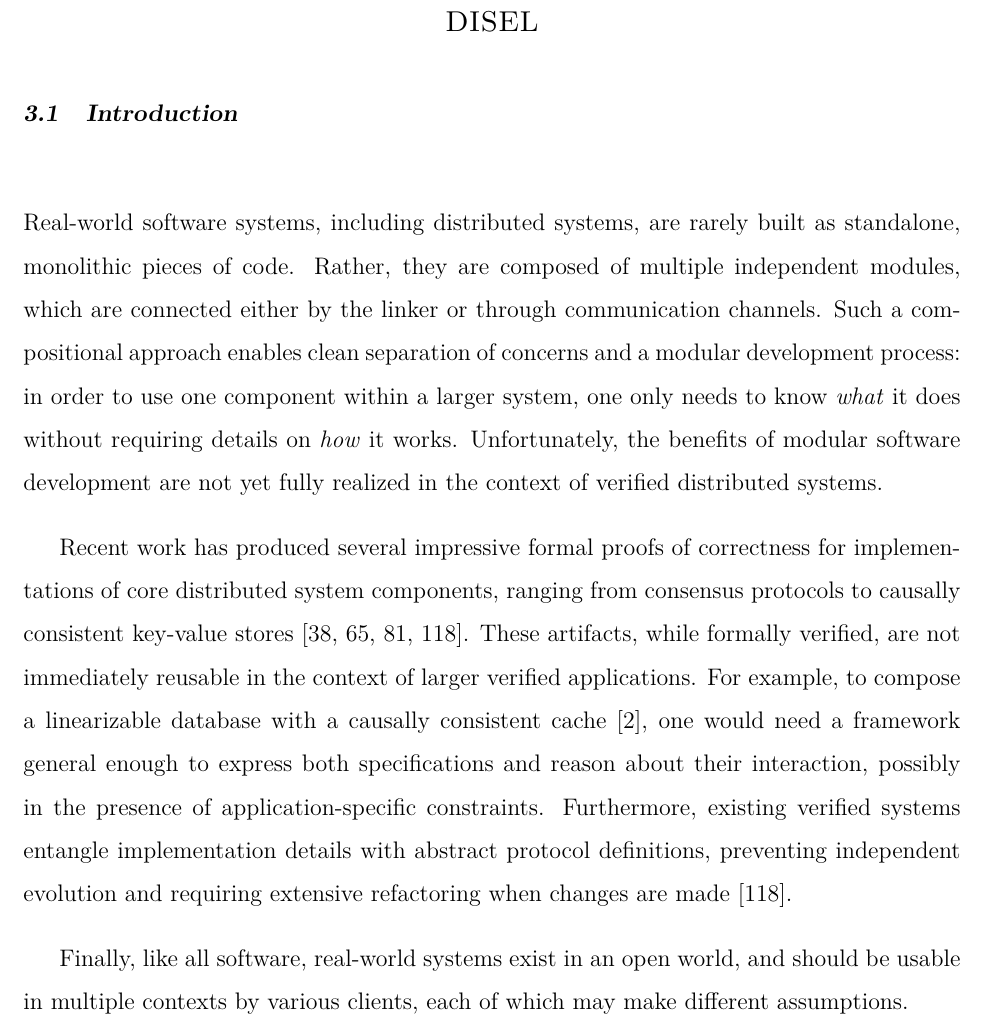
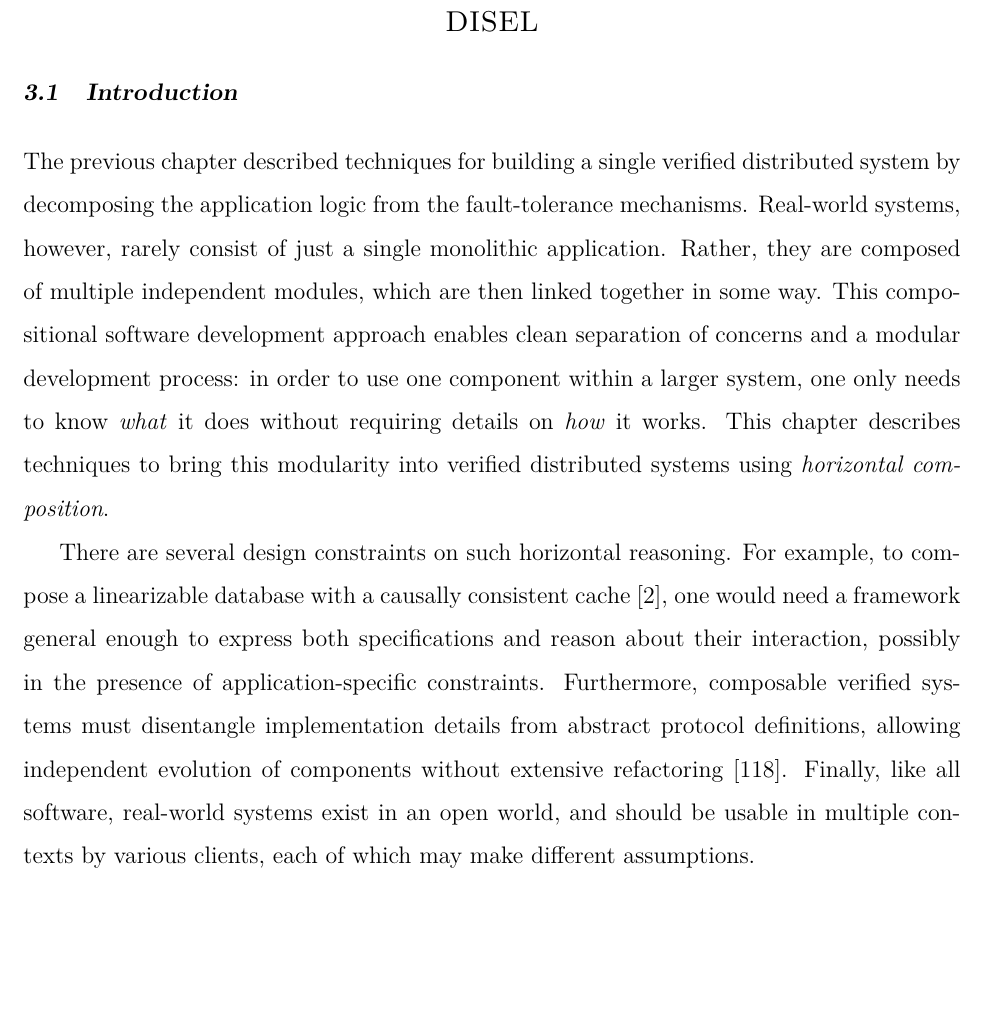
Before and after one commit to wilcoxjay/thesis, a LaTeX thesis (thesis.tex, which reads disel.tex): part of page 58 of 159 before the commit and part of page 58 of 158 after it, cut so that both start at the same text, the shorter picture padded with empty space. Compiled offline with XeLaTeX.

Commit message:
improve disel intro

```diff
--- a/disel.tex
+++ b/disel.tex
@@ -266,27 +266,23 @@
 \section{Introduction}
 \label{sec:intro}
 
-Real-world software systems, including distributed systems, are rarely
-built as standalone, monolithic pieces of code.
+The previous chapter described techniques for building
+  a single verified distributed system
+  by decomposing the application logic from the fault-tolerance mechanisms.
+Real-world systems, however, rarely consist of just a single monolithic application.
 %
 Rather, they are composed of multiple independent modules, which are
-connected either by the linker or through communication channels.
-%
-Such a compositional approach enables clean separation of concerns and
+then linked together in some way.
+%
+This compositional software development approach enables clean separation of concerns and
 a modular development process: in order to use one component within a
 larger system, one only needs to know \emph{what} it does without
 requiring details on \emph{how} it works.
 %
-Unfortunately, the benefits of modular software development are not
-yet fully realized in the context of verified distributed systems.
-
-Recent work has produced several impressive formal proofs of
-correctness for implementations of core distributed system components,
-ranging from consensus protocols to causally consistent key-value
-stores~\cite{Newcombe-al:CACM14,Woos-al:CPP16,Hawblitzel-al:SOSP15,Lesani-al:POPL16}.
-%
-These artifacts, while formally verified, are not immediately reusable
-in the context of larger verified applications.
+This chapter describes techniques to bring this modularity into verified distributed systems
+  using \emph{horizontal composition}.
+
+There are several design constraints on such horizontal reasoning.
 %
 For example, to compose a linearizable database with a causally
 consistent cache~\cite{Ahamad-al:DC95}, one would need a framework
@@ -294,11 +290,10 @@ general enough to express both specifications and reason about their
 interaction, possibly in the presence of application-specific
 constraints.
 %
-Furthermore, existing verified systems entangle implementation details
-with abstract protocol definitions, preventing independent evolution
-and requiring extensive refactoring when changes are
-made~\cite{Woos-al:CPP16}.
-
+Furthermore, composable verified systems must disentangle implementation details
+from abstract protocol definitions, allowing independent evolution of components
+without extensive refactoring~\cite{Woos-al:CPP16}.
+%
 Finally, like all software, real-world systems exist in an open world,
 and should be usable in multiple contexts by various clients, each of
 which may make different assumptions.
```
